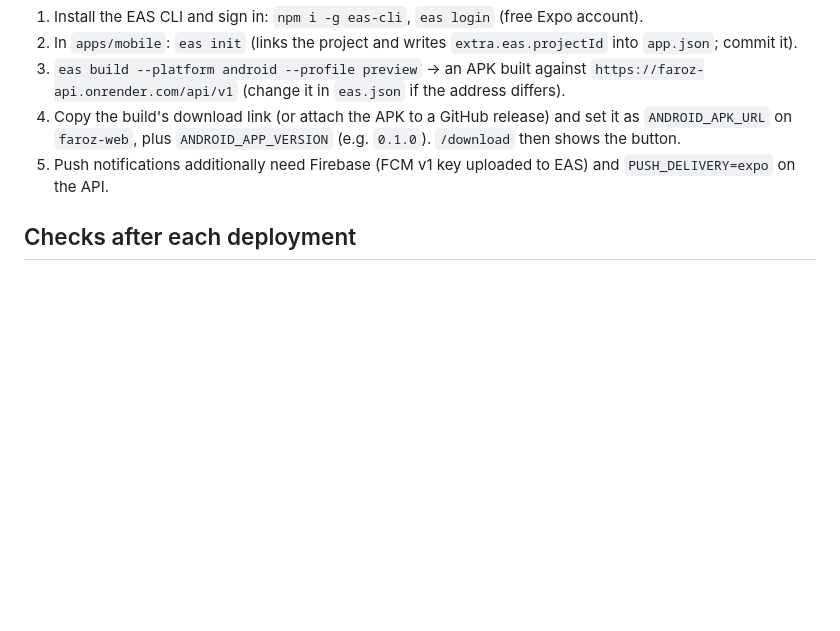
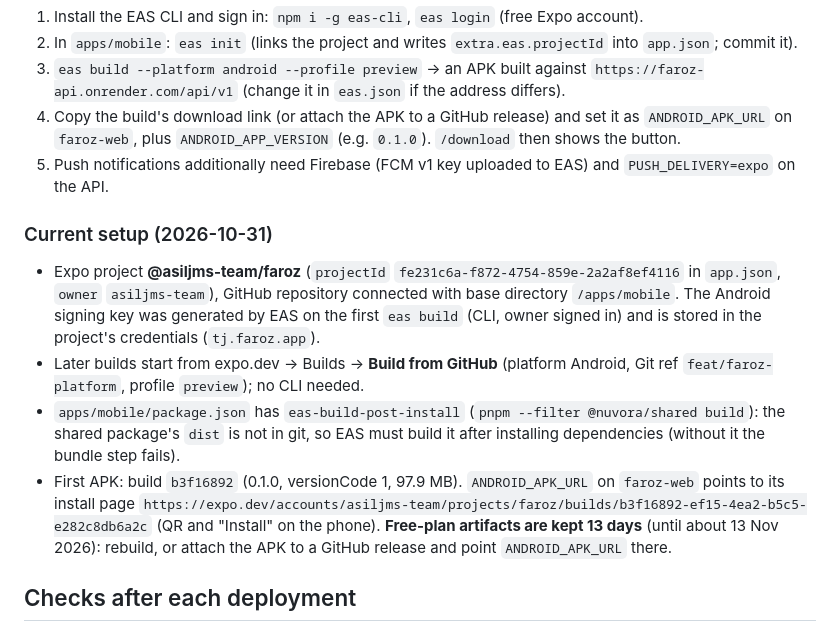
Before and after one commit to JM-2007-07/Nuvora, a Markdown page: docs/engineering/DEPLOYMENT.md, the part around the change. GitHub-like rendering; blank space fills up the shorter version.

Commit message:
docs(deploy): Expo project, EAS build fix and the first APK on the download page
Co-Authored-By: Claude Opus 5.5 <noreply@anthropic.com>

```diff
--- a/docs/engineering/DEPLOYMENT.md
+++ b/docs/engineering/DEPLOYMENT.md
@@ -49,6 +49,13 @@ Website (`faroz-web`): `NEXT_PUBLIC_API_URL` (the API's https address + `/api/v1
 4. Copy the build's download link (or attach the APK to a GitHub release) and set it as `ANDROID_APK_URL` on `faroz-web`, plus `ANDROID_APP_VERSION` (e.g. `0.1.0`). `/download` then shows the button.
 5. Push notifications additionally need Firebase (FCM v1 key uploaded to EAS) and `PUSH_DELIVERY=expo` on the API.
 
+### Current setup (2026-10-31)
+
+- Expo project **@asiljms-team/faroz** (`projectId` `fe231c6a-f872-4754-859e-2a2af8ef4116` in `app.json`, `owner` `asiljms-team`), GitHub repository connected with base directory `/apps/mobile`. The Android signing key was generated by EAS on the first `eas build` (CLI, owner signed in) and is stored in the project's credentials (`tj.faroz.app`).
+- Later builds start from expo.dev → Builds → **Build from GitHub** (platform Android, Git ref `feat/faroz-platform`, profile `preview`); no CLI needed.
+- `apps/mobile/package.json` has `eas-build-post-install` (`pnpm --filter @nuvora/shared build`): the shared package's `dist` is not in git, so EAS must build it after installing dependencies (without it the bundle step fails).
+- First APK: build `b3f16892` (0.1.0, versionCode 1, 97.9 MB). `ANDROID_APK_URL` on `faroz-web` points to its install page `https://expo.dev/accounts/asiljms-team/projects/faroz/builds/b3f16892-ef15-4ea2-b5c5-e282c8db6a2c` (QR and "Install" on the phone). **Free-plan artifacts are kept 13 days** (until about 13 Nov 2026): rebuild, or attach the APK to a GitHub release and point `ANDROID_APK_URL` there.
+
 ## Checks after each deployment
 
 - [ ] `https://faroz-api.onrender.com/api/v1/health` answers `{"status":"ok",…}`.
```
Also changed, not shown: docs/stories/2026-10-31-render-deployment.md (+5 -1 lines).
